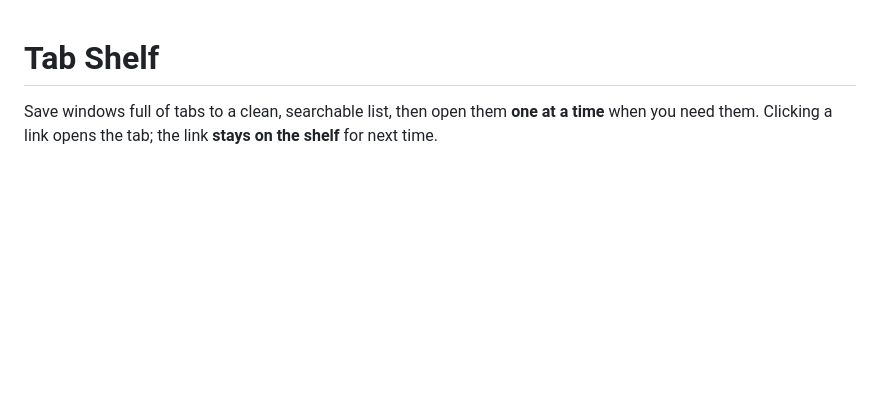
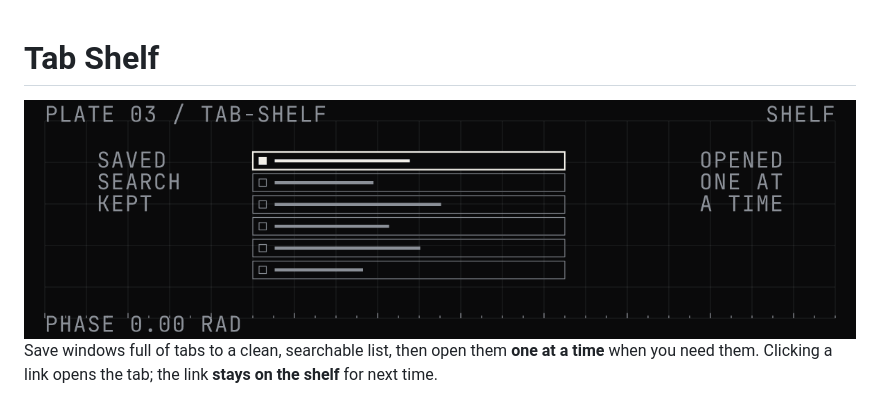
Before and after one commit to meta-kore/tab-shelf, a Markdown page: README.md, the part around the change. GitHub-like rendering; pictures changed too: assets/plate.gif (added); blank space fills up the shorter version.

Commit message:
Add project plate to README (#1)
Claude-Session: https://claude.ai/code/session_01E2ed9nhPLDjxN2am3Hh2SN

Co-authored-by: Claude <noreply@anthropic.com>

```diff
--- a/README.md
+++ b/README.md
@@ -1,4 +1,6 @@
 # Tab Shelf
+
+<img src="assets/plate.gif" alt="Plate 03, Tab Shelf: saved tabs sit on a shelf; one lifts out to be opened and the saved copy stays in place." width="100%">
 
 Save windows full of tabs to a clean, searchable list, then open them **one at a time** when you need them. Clicking a link opens the tab; the link **stays on the shelf** for next time.
 
```
